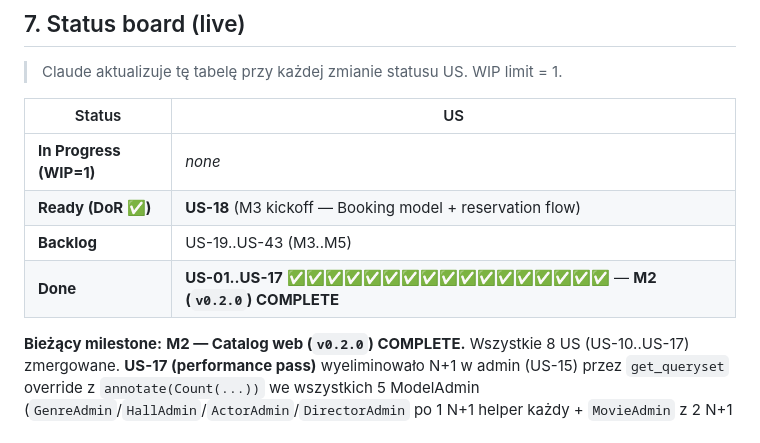
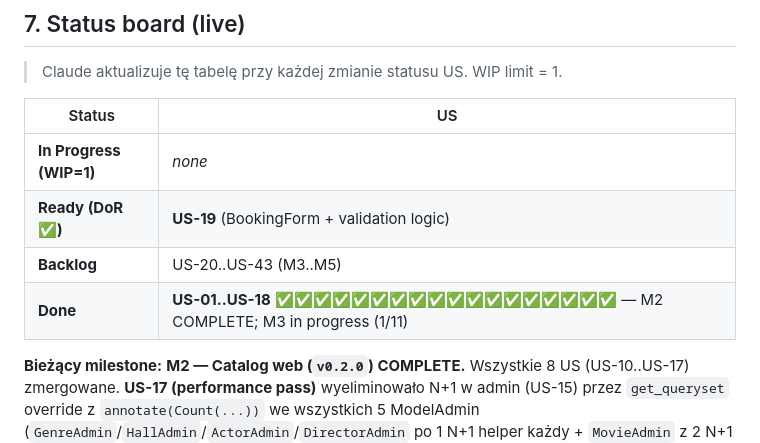
Before and after one commit to bgozlinski/cinema-booking-system, a Markdown page: .Claude/backlog.md, the part around the change. Drawn GitHub-style.

Commit message:
docs(M3): mark US-18 done — Booking + StripeEvent models shipped

```diff
--- a/.Claude/backlog.md
+++ b/.Claude/backlog.md
@@ -363,9 +363,9 @@ T-shirt sizes: **S** (~2h), **M** (~0.5 dnia), **L** (~1 dzień), **XL** (~2 dni
 | Status | US |
 |---|---|
 | **In Progress (WIP=1)** | _none_ |
-| **Ready (DoR ✅)** | **US-18** (M3 kickoff — Booking model + reservation flow) |
-| **Backlog** | US-19..US-43 (M3..M5) |
-| **Done** | **US-01..US-17** ✅✅✅✅✅✅✅✅✅✅✅✅✅✅✅✅✅ — **M2 (`v0.2.0`) COMPLETE** |
+| **Ready (DoR ✅)** | **US-19** (BookingForm + validation logic) |
+| **Backlog** | US-20..US-43 (M3..M5) |
+| **Done** | **US-01..US-18** ✅✅✅✅✅✅✅✅✅✅✅✅✅✅✅✅✅✅ — M2 COMPLETE; M3 in progress (1/11) |
 
 **Bieżący milestone:** **M2 — Catalog web (`v0.2.0`) COMPLETE.** Wszystkie 8 US (US-10..US-17) zmergowane. **US-17 (performance pass)** wyeliminowało N+1 w admin (US-15) przez `get_queryset` override z `annotate(Count(...))` we wszystkich 5 ModelAdmin (`GenreAdmin`/`HallAdmin`/`ActorAdmin`/`DirectorAdmin` po 1 N+1 helper każdy + `MovieAdmin` z 2 N+1 helperami + `prefetch_related("genres")`). Bonus: sortable count columns via `@admin.display(ordering="_<field>")`. 11 nowych budget testów (5 admin w `tests/cinema/test_admin_query_budgets.py` + 6 public extensions). ~11 istniejących `test_admin.py` helper testów zaktualizowanych do nowego access pattern przez `ma.get_queryset(RequestFactory().get("/admin/"))`. Plus visual redesign poza M2 backlogiem: PR #18 (cinema-city style) + PR #19 (auth pages). Post-merge: cut `v0.1.0` (outstanding M1) + `v0.2.0` tagi + GitHub releases. Następny milestone: **M3 — Booking web + Stripe (`v0.3.0`)** — 11 US (US-18..US-28), Booking model + reservation flow + Stripe sandbox payments.
 
```
